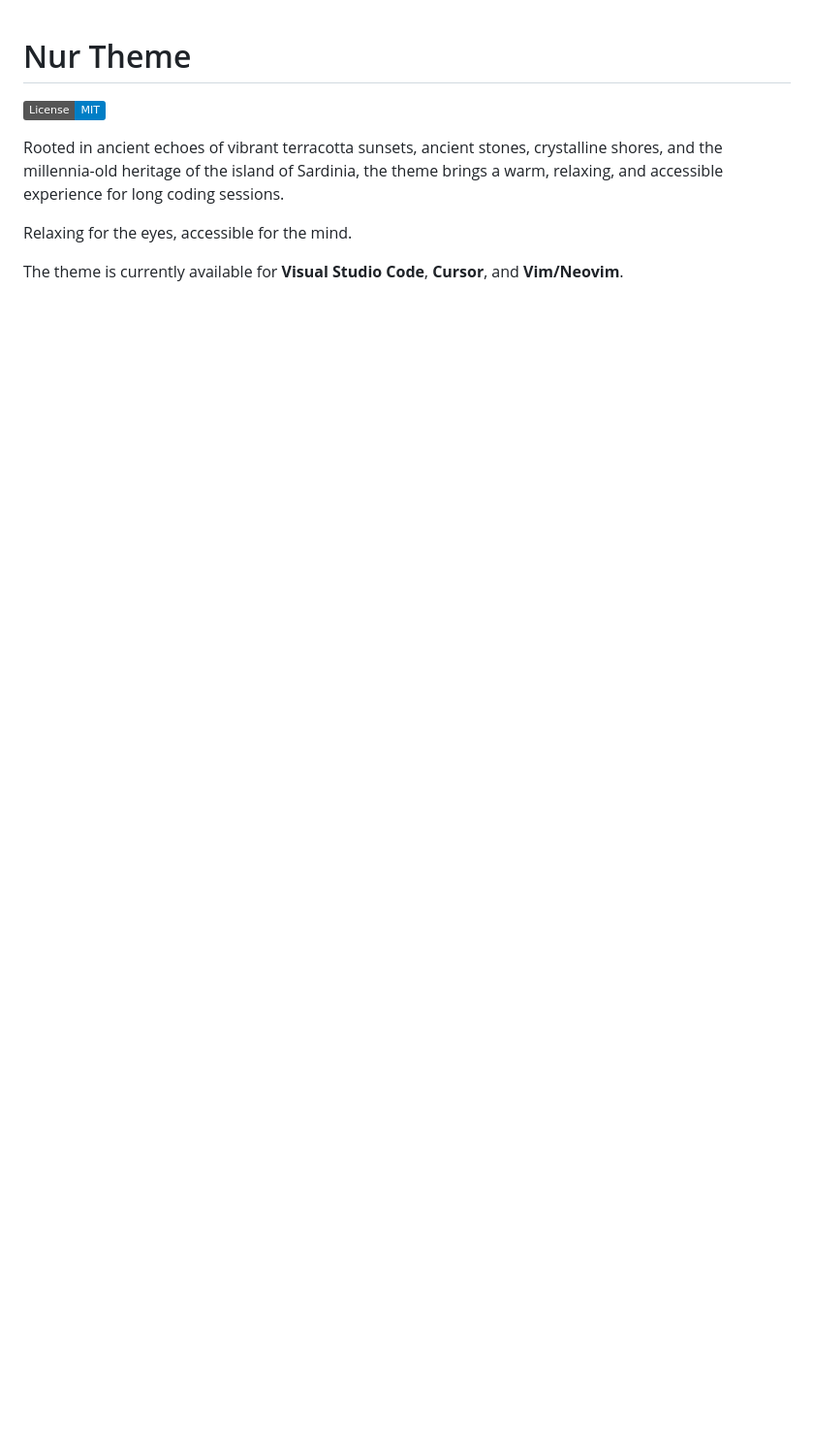
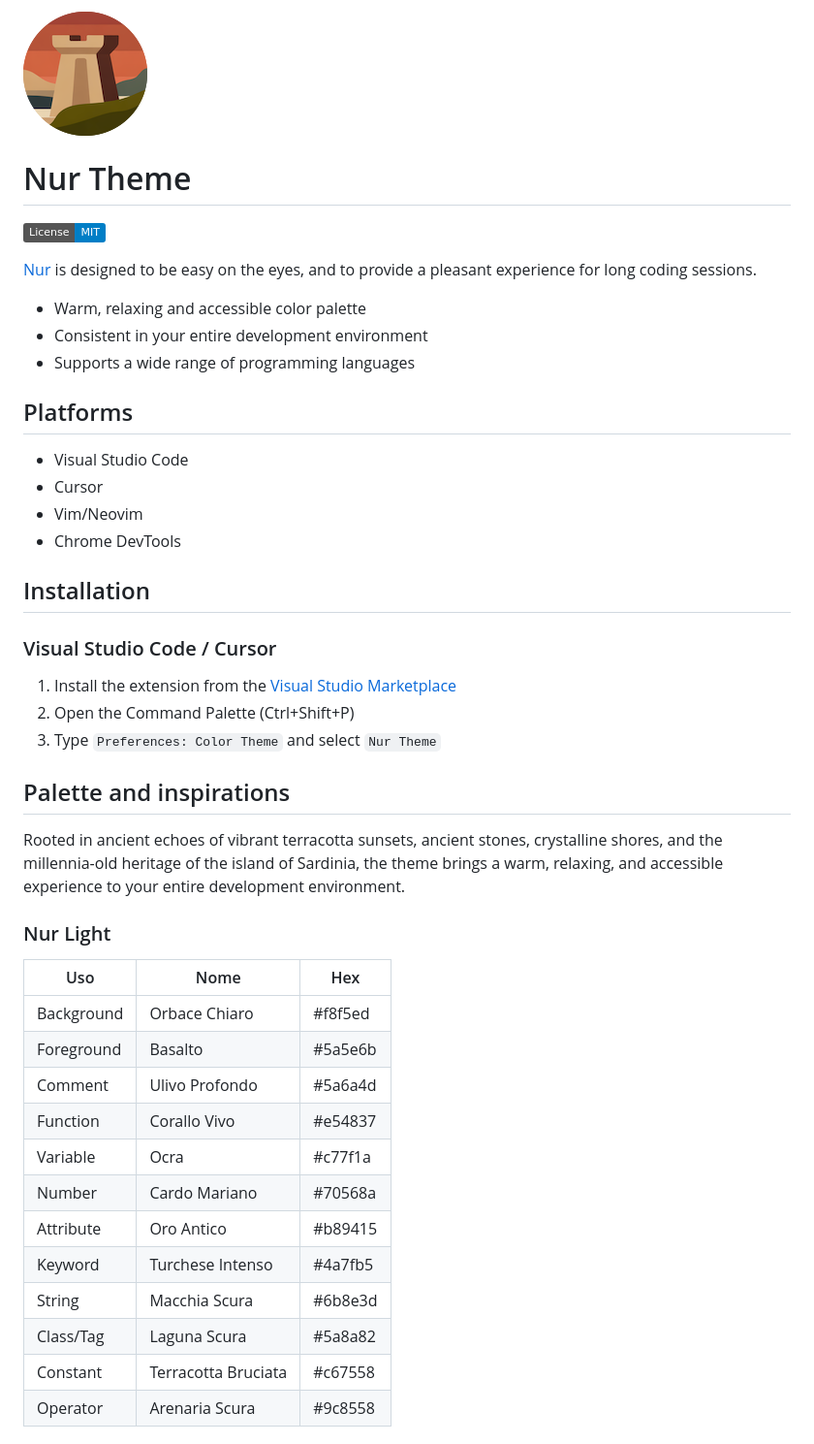
Before and after one commit to michelefenu/nur, a Markdown page: README.md, the part around the change printed below. Shown: that part at 97% size. GitHub-like rendering; pictures changed too: assets/images/icon.png (added); badges without logos; blank space fills up the shorter version.

Commit message:
Enhance README with detailed theme features, installation instructions, and color palette. Add icon image and update package version to 1.0.0.

```diff
--- a/README.md
+++ b/README.md
@@ -1,9 +1,50 @@
+![](./assets/images/icon.png)
+
 # Nur Theme
 
 [![License: MIT](https://img.shields.io/badge/License-MIT-blue.svg)](https://opensource.org/licenses/MIT)
 
-Rooted in ancient echoes of vibrant terracotta sunsets, ancient stones, crystalline shores, and the millennia-old heritage of the island of Sardinia, the theme brings a warm, relaxing, and accessible experience for long coding sessions.
+[Nur](https://nur.fenu.dev) is designed to be easy on the eyes, and to provide a pleasant experience for long coding sessions.
 
-Relaxing for the eyes, accessible for the mind.
+- Warm, relaxing and accessible color palette
+- Consistent in your entire development environment
+- Supports a wide range of programming languages
 
-The theme is currently available for **Visual Studio Code**, **Cursor**, and **Vim/Neovim**.
+## Platforms
+
+- Visual Studio Code
+- Cursor
+- Vim/Neovim
+- Chrome DevTools
+
+## Installation
+
+### Visual Studio Code / Cursor
+
+1. Install the extension from the [Visual Studio Marketplace](https://marketplace.visualstudio.com/items?itemName=michelefenu.nur-theme)
+2. Open the Command Palette (Ctrl+Shift+P)
+3. Type `Preferences: Color Theme` and select `Nur Theme`
+
+
+
+## Palette and inspirations
+
+Rooted in ancient echoes of vibrant terracotta sunsets, ancient stones, crystalline shores, and the millennia-old heritage of the island of Sardinia, the theme brings a warm, relaxing, and accessible experience to your entire development environment.
+
+### Nur Light
+
+| Uso        | Nome                   | Hex       |
+|------------|------------------------|-----------|
+| Background | Orbace Chiaro          | #f8f5ed |
+| Foreground | Basalto                | #5a5e6b |
+| Comment    | Ulivo Profondo         | #5a6a4d |
+| Function   | Corallo Vivo           | #e54837 |
+| Variable   | Ocra                   | #c77f1a |
+| Number     | Cardo Mariano          | #70568a |
+| Attribute  | Oro Antico             | #b89415 |
+| Keyword    | Turchese Intenso       | #4a7fb5 |
+| String     | Macchia Scura          | #6b8e3d |
+| Class/Tag  | Laguna Scura           | #5a8a82 |
+| Constant   | Terracotta Bruciata    | #c67558 |
+| Operator   | Arenaria Scura         | #9c8558 |
+
```
Also changed, not shown: other parts of README.md (+30 -0 lines), 1 other file.
